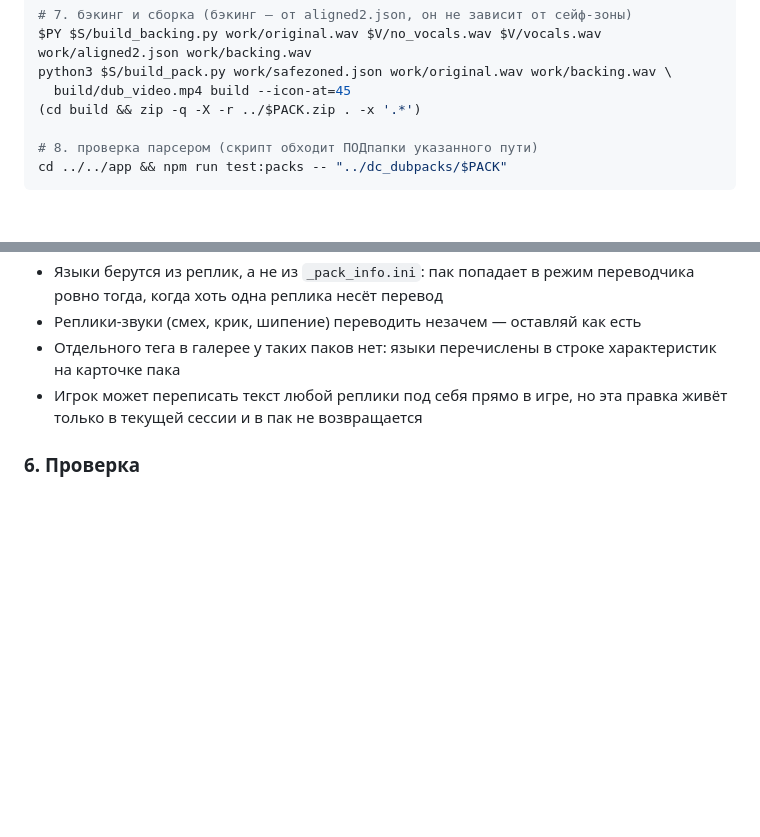
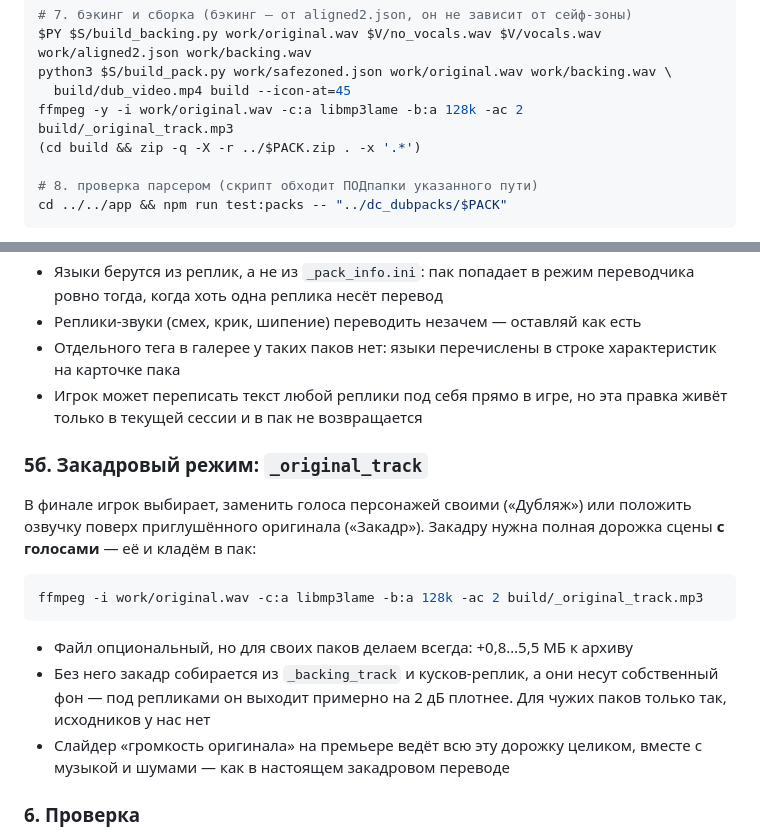
Before and after one commit to barinboim/dub-choice, a Markdown page: docs/DUBPACK_BUILD.md, 2 parts joined by grey strips. Rendered like a GitHub page; blank space fills up the shorter version.

````diff
--- a/docs/DUBPACK_BUILD.md
+++ b/docs/DUBPACK_BUILD.md
@@ -44,6 +44,7 @@ python3 $S/safe_zone.py work/aligned2.json work/safezoned.json --duration=$DUR
 $PY $S/build_backing.py work/original.wav $V/no_vocals.wav $V/vocals.wav work/aligned2.json work/backing.wav
 python3 $S/build_pack.py work/safezoned.json work/original.wav work/backing.wav \
   build/dub_video.mp4 build --icon-at=45
+ffmpeg -y -i work/original.wav -c:a libmp3lame -b:a 128k -ac 2 build/_original_track.mp3
 (cd build && zip -q -X -r ../$PACK.zip . -x '.*')
 
 # 8. проверка парсером (скрипт обходит ПОДпапки указанного пути)
@@ -337,6 +338,23 @@ dub_timestamps=[33.352]
 - Игрок может переписать текст любой реплики под себя прямо в игре, но эта
   правка живёт только в текущей сессии и в пак не возвращается
 
+### 5б. Закадровый режим: `_original_track`
+
+В финале игрок выбирает, заменить голоса персонажей своими («Дубляж») или
+положить озвучку поверх приглушённого оригинала («Закадр»). Закадру нужна
+полная дорожка сцены **с голосами** — её и кладём в пак:
+
+```bash
+ffmpeg -i work/original.wav -c:a libmp3lame -b:a 128k -ac 2 build/_original_track.mp3
+```
+
+- Файл опциональный, но для своих паков делаем всегда: +0,8…5,5 МБ к архиву
+- Без него закадр собирается из `_backing_track` и кусков-реплик, а они
+  несут собственный фон — под репликами он выходит примерно на 2 дБ плотнее.
+  Для чужих паков только так, исходников у нас нет
+- Слайдер «громкость оригинала» на премьере ведёт всю эту дорожку целиком,
+  вместе с музыкой и шумами — как в настоящем закадровом переводе
+
 ### 6. Проверка
 
 - `npm run test:packs -- "../dc_dubpacks/hp_owl/build"` — парсер
````
Also changed, not shown: CLAUDE.md (+41 -25 lines).
